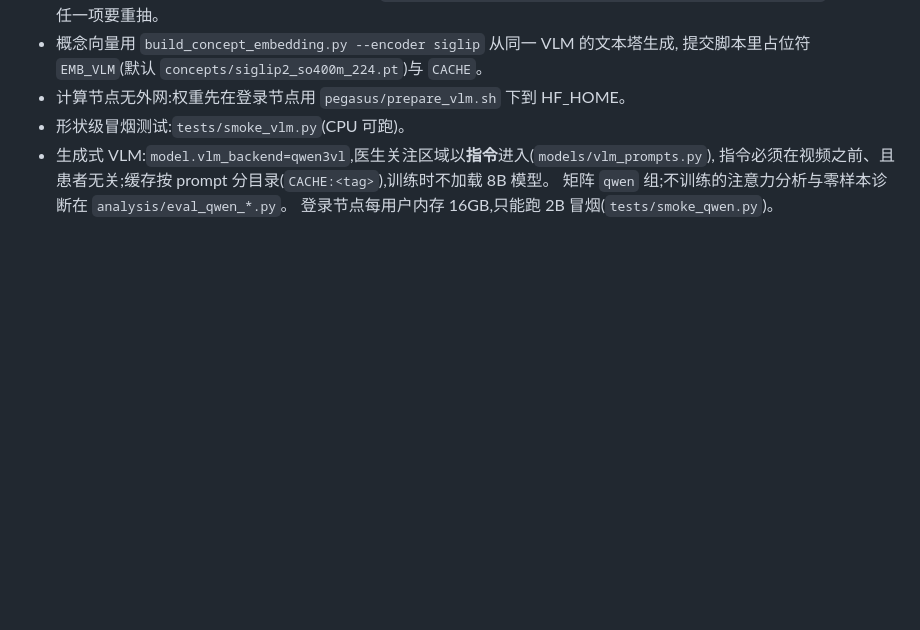
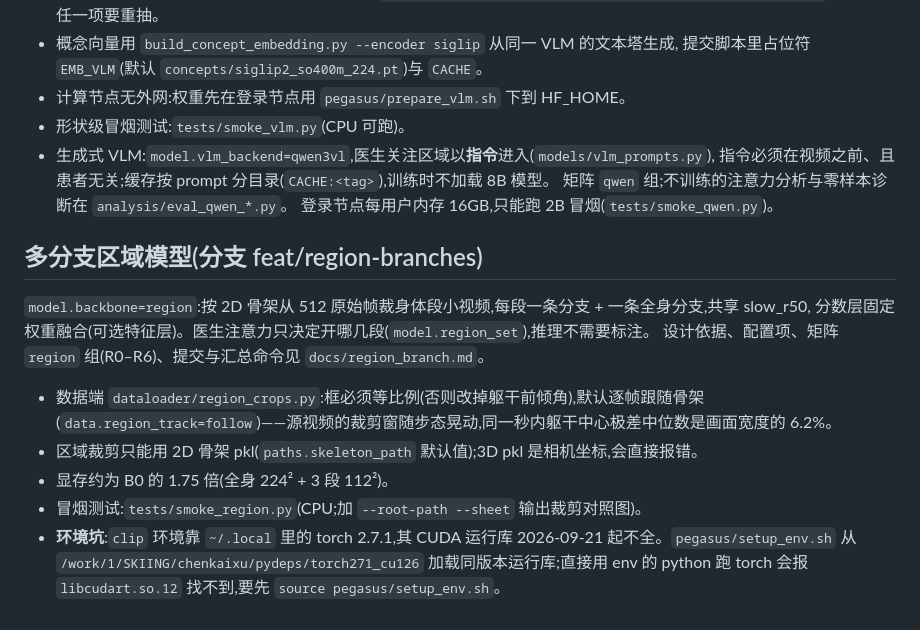
Before and after one commit to ChenKaiXuSan/ClinicalCLIP_ASD_PyTorch, a Markdown page: CLAUDE.md, the part around the change. Rendered like a GitHub page; blank space fills up the shorter version.

Commit message:
docs: 多分支区域模型说明(docs/region_branch.md, CLAUDE.md); 记录训练期显存峰值
Co-Authored-By: Claude Fable 5.1 <noreply@anthropic.com>
Claude-Session: https://claude.ai/code/session_01B5bjpBTyrvqEWyhehMvNM5

```diff
--- a/CLAUDE.md
+++ b/CLAUDE.md
@@ -134,3 +134,18 @@ train/val。**val 只用来选 checkpoint,test 只用来报指标。**
   指令必须在视频之前、且患者无关;缓存按 prompt 分目录(`CACHE:<tag>`),训练时不加载 8B 模型。
   矩阵 `qwen` 组;不训练的注意力分析与零样本诊断在 `analysis/eval_qwen_*.py`。
   登录节点每用户内存 16GB,只能跑 2B 冒烟(`tests/smoke_qwen.py`)。
+
+## 多分支区域模型(分支 feat/region-branches)
+
+`model.backbone=region`:按 2D 骨架从 512 原始帧裁身体段小视频,每段一条分支 + 一条全身分支,共享 slow_r50,
+分数层固定权重融合(可选特征层)。医生注意力只决定开哪几段(`model.region_set`),推理不需要标注。
+设计依据、配置项、矩阵 `region` 组(R0–R6)、提交与汇总命令见 `docs/region_branch.md`。
+
+- 数据端 `dataloader/region_crops.py`:框必须等比例(否则改掉躯干前倾角),默认逐帧跟随骨架
+  (`data.region_track=follow`)——源视频的裁剪窗随步态晃动,同一秒内躯干中心极差中位数是画面宽度的 6.2%。
+- 区域裁剪只能用 2D 骨架 pkl(`paths.skeleton_path` 默认值);3D pkl 是相机坐标,会直接报错。
+- 显存约为 B0 的 1.75 倍(全身 224² + 3 段 112²)。
+- 冒烟测试:`tests/smoke_region.py`(CPU;加 `--root-path --sheet` 输出裁剪对照图)。
+- **环境坑**:`clip` 环境靠 `~/.local` 里的 torch 2.7.1,其 CUDA 运行库 2026-09-21 起不全。`pegasus/setup_env.sh`
+  从 `/work/1/SKIING/chenkaixu/pydeps/torch271_cu126` 加载同版本运行库;直接用 env 的 python 跑 torch 会报
+  `libcudart.so.12` 找不到,要先 `source pegasus/setup_env.sh`。
```
Also changed, not shown: docs/region_branch.md (added, +119 -0 lines).
